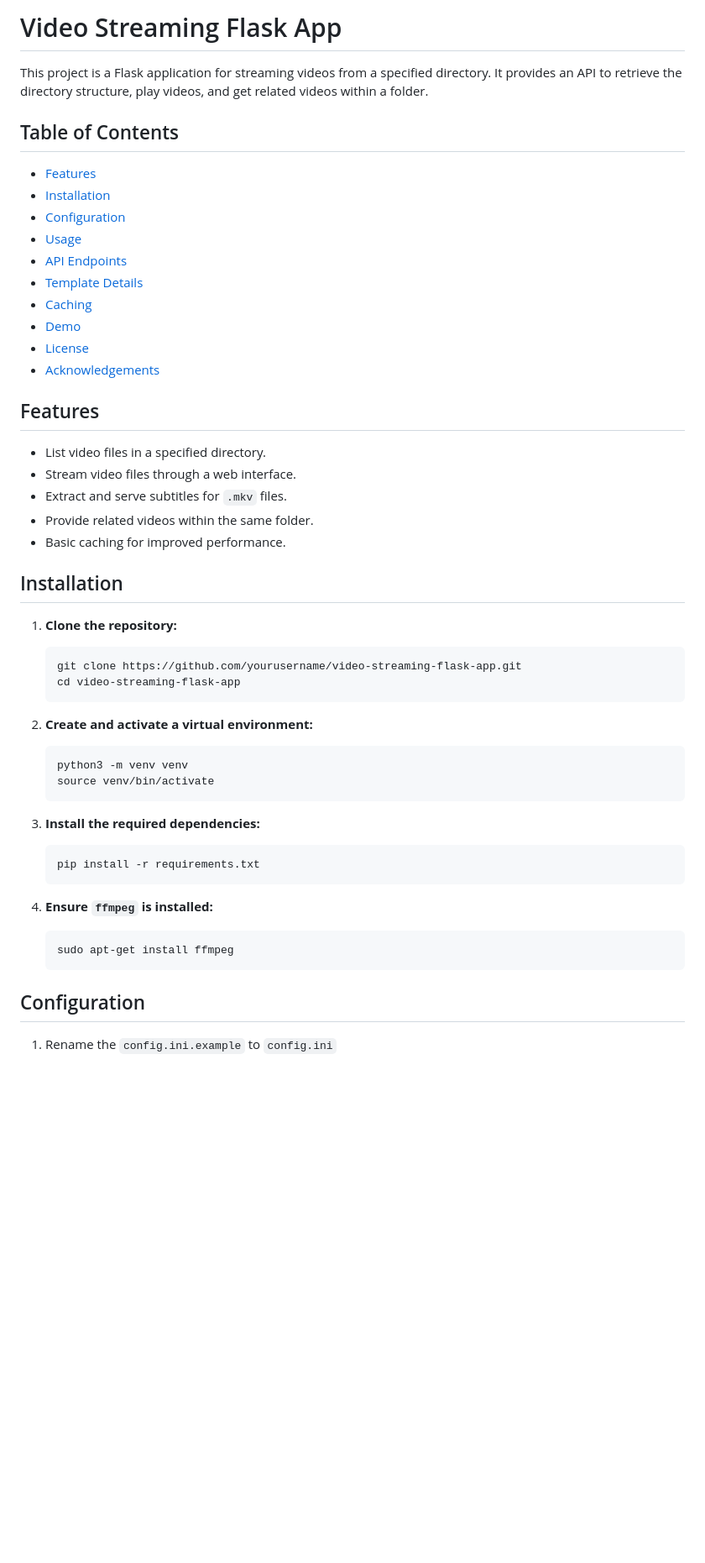
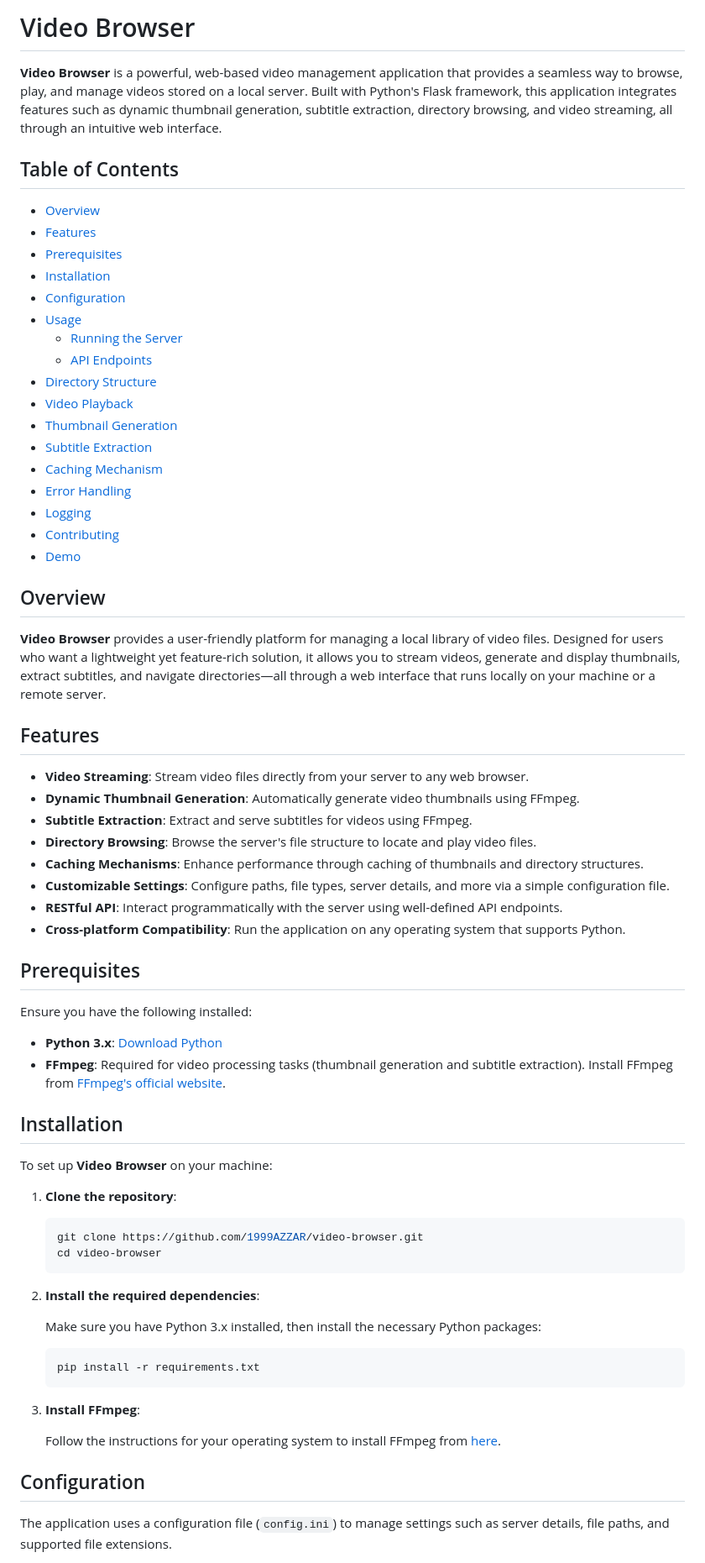
Before and after one commit to 1999AZZAR/video-browser, a Markdown page: README.md, the part around one of its changes. Shown at 84% size. Rendered like a GitHub page; blank space fills up the shorter version.

````diff
--- a/README.md
+++ b/README.md
@@ -1,57 +1,73 @@
-# Video Streaming Flask App
+# Video Browser
 
-This project is a Flask application for streaming videos from a specified directory. It provides an API to retrieve the directory structure, play videos, and get related videos within a folder.
+**Video Browser** is a powerful, web-based video management application that provides a seamless way to browse, play, and manage videos stored on a local server. Built with Python's Flask framework, this application integrates features such as dynamic thumbnail generation, subtitle extraction, directory browsing, and video streaming, all through an intuitive web interface.
 
 ## Table of Contents
 
+- [Overview](#overview)
 - [Features](#features)
+- [Prerequisites](#prerequisites)
 - [Installation](#installation)
 - [Configuration](#configuration)
 - [Usage](#usage)
-- [API Endpoints](#api-endpoints)
-- [Template Details](#template-details)
-- [Caching](#caching)
+  - [Running the Server](#running-the-server)
+  - [API Endpoints](#api-endpoints)
+- [Directory Structure](#directory-structure)
+- [Video Playback](#video-playback)
+- [Thumbnail Generation](#thumbnail-generation)
+- [Subtitle Extraction](#subtitle-extraction)
+- [Caching Mechanism](#caching-mechanism)
+- [Error Handling](#error-handling)
+- [Logging](#logging)
+- [Contributing](#contributing)
 - [Demo](#demo)
-- [License](#license)
-- [Acknowledgements](#acknowledgements)
+
+## Overview
+
+**Video Browser** provides a user-friendly platform for managing a local library of video files. Designed for users who want a lightweight yet feature-rich solution, it allows you to stream videos, generate and display thumbnails, extract subtitles, and navigate directories—all through a web interface that runs locally on your machine or a remote server.
 
 ## Features
 
-- List video files in a specified directory.
-- Stream video files through a web interface.
-- Extract and serve subtitles for `.mkv` files.
-- Provide related videos within the same folder.
-- Basic caching for improved performance.
+- **Video Streaming**: Stream video files directly from your server to any web browser.
+- **Dynamic Thumbnail Generation**: Automatically generate video thumbnails using FFmpeg.
+- **Subtitle Extraction**: Extract and serve subtitles for videos using FFmpeg.
+- **Directory Browsing**: Browse the server's file structure to locate and play video files.
+- **Caching Mechanisms**: Enhance performance through caching of thumbnails and directory structures.
+- **Customizable Settings**: Configure paths, file types, server details, and more via a simple configuration file.
+- **RESTful API**: Interact programmatically with the server using well-defined API endpoints.
+- **Cross-platform Compatibility**: Run the application on any operating system that supports Python.
+
+## Prerequisites
+
+Ensure you have the following installed:
+
+- **Python 3.x**: [Download Python](https://www.python.org/downloads/)
+- **FFmpeg**: Required for video processing tasks (thumbnail generation and subtitle extraction). Install FFmpeg from [FFmpeg's official website](https://ffmpeg.org/download.html).
 
 ## Installation
 
-1. **Clone the repository:**
+To set up **Video Browser** on your machine:
 
-    ```bash
-    git clone https://github.com/yourusername/video-streaming-flask-app.git
-    cd video-streaming-flask-app
-    ```
+1. **Clone the repository**:
 
-2. **Create and activate a virtual environment:**
+   ```sh
+   git clone https://github.com/1999AZZAR/video-browser.git
+   cd video-browser
+   ```
 
-    ```bash
-    python3 -m venv venv
-    source venv/bin/activate
-    ```
+2. **Install the required dependencies**:
 
-3. **Install the required dependencies:**
+   Make sure you have Python 3.x installed, then install the necessary Python packages:
 
-    ```bash
-    pip install -r requirements.txt
-    ```
+   ```sh
+   pip install -r requirements.txt
+   ```
 
-4. **Ensure `ffmpeg` is installed:**
+3. **Install FFmpeg**:
 
-    ```bash
-    sudo apt-get install ffmpeg
-    ```
+   Follow the instructions for your operating system to install FFmpeg from [here](https://ffmpeg.org/download.html).
 
 ## Configuration
 
-1. Rename the `config.ini.example` to `config.ini`
+The application uses a configuration file (`config.ini`) to manage settings such as server details, file paths, and supported file extensions.
 
````
Also changed, not shown: other parts of README.md (+80 -53 lines).
